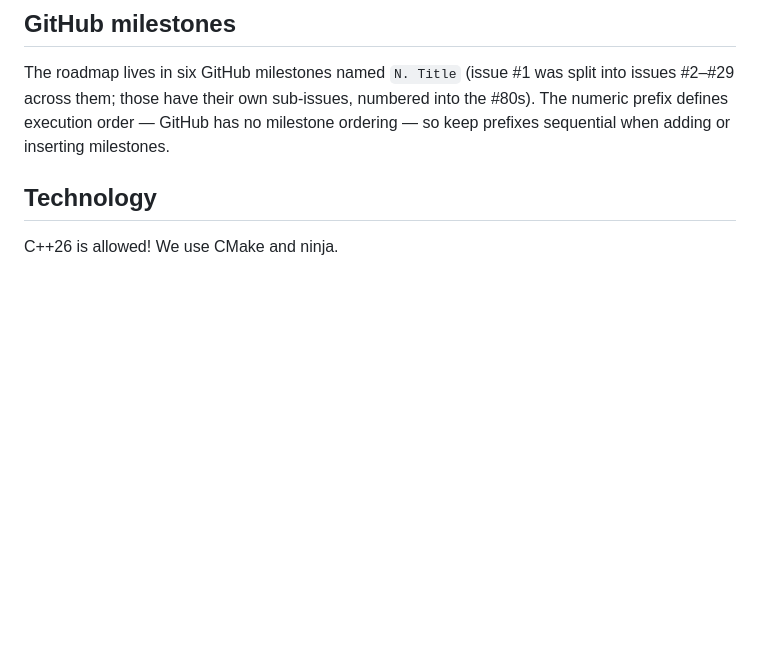
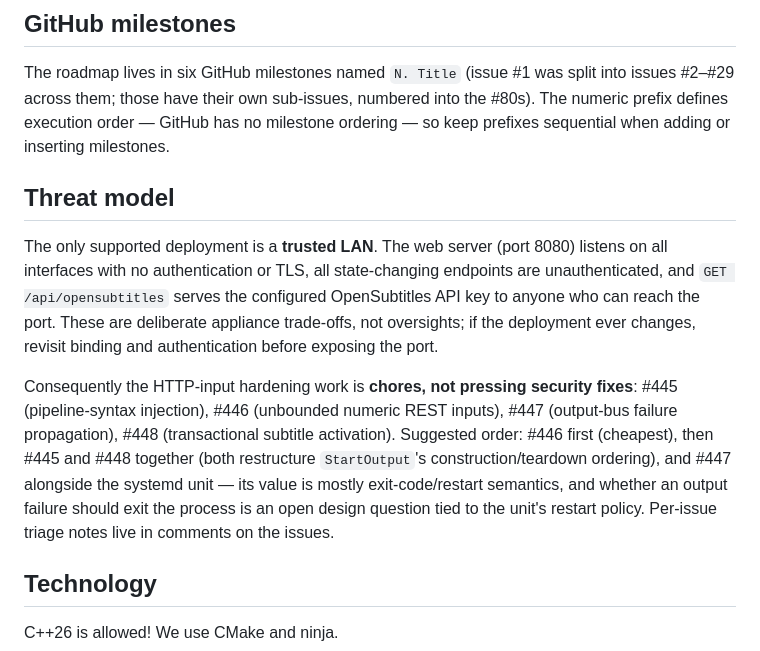
Before and after one commit to farre/subtitler, a Markdown page: AGENTS.md, the part around the change. GitHub-like rendering; blank space fills up the shorter version.

Commit message:
Document the trusted-LAN threat model
Records the deployment boundary (all interfaces, no authentication,
the OpenSubtitles key served to anyone reaching the port — deliberate
appliance trade-offs) and its consequence: the HTTP-input hardening
work in #445-#448 is chores, not pressing security fixes, with the
suggested order and the open design question for #447. Per-issue
triage notes live in comments on the issues.

```diff
--- a/AGENTS.md
+++ b/AGENTS.md
@@ -37,6 +37,27 @@ split into issues #2–#29 across them; those have their own sub-issues,
 numbered into the #80s). The numeric prefix defines execution order — GitHub
 has no milestone ordering — so keep prefixes sequential when adding or
 inserting milestones.
+
+## Threat model
+
+The only supported deployment is a **trusted LAN**. The web server
+(port 8080) listens on all interfaces with no authentication or TLS,
+all state-changing endpoints are unauthenticated, and
+`GET /api/opensubtitles` serves the configured OpenSubtitles API key
+to anyone who can reach the port. These are deliberate appliance
+trade-offs, not oversights; if the deployment ever changes, revisit
+binding and authentication before exposing the port.
+
+Consequently the HTTP-input hardening work is **chores, not pressing
+security fixes**: #445 (pipeline-syntax injection), #446 (unbounded
+numeric REST inputs), #447 (output-bus failure propagation), #448
+(transactional subtitle activation). Suggested order: #446 first
+(cheapest), then #445 and #448 together (both restructure
+`StartOutput`'s construction/teardown ordering), and #447 alongside
+the systemd unit — its value is mostly exit-code/restart semantics,
+and whether an output failure should exit the process is an open
+design question tied to the unit's restart policy. Per-issue triage
+notes live in comments on the issues.
 
 ## Technology
 
```
